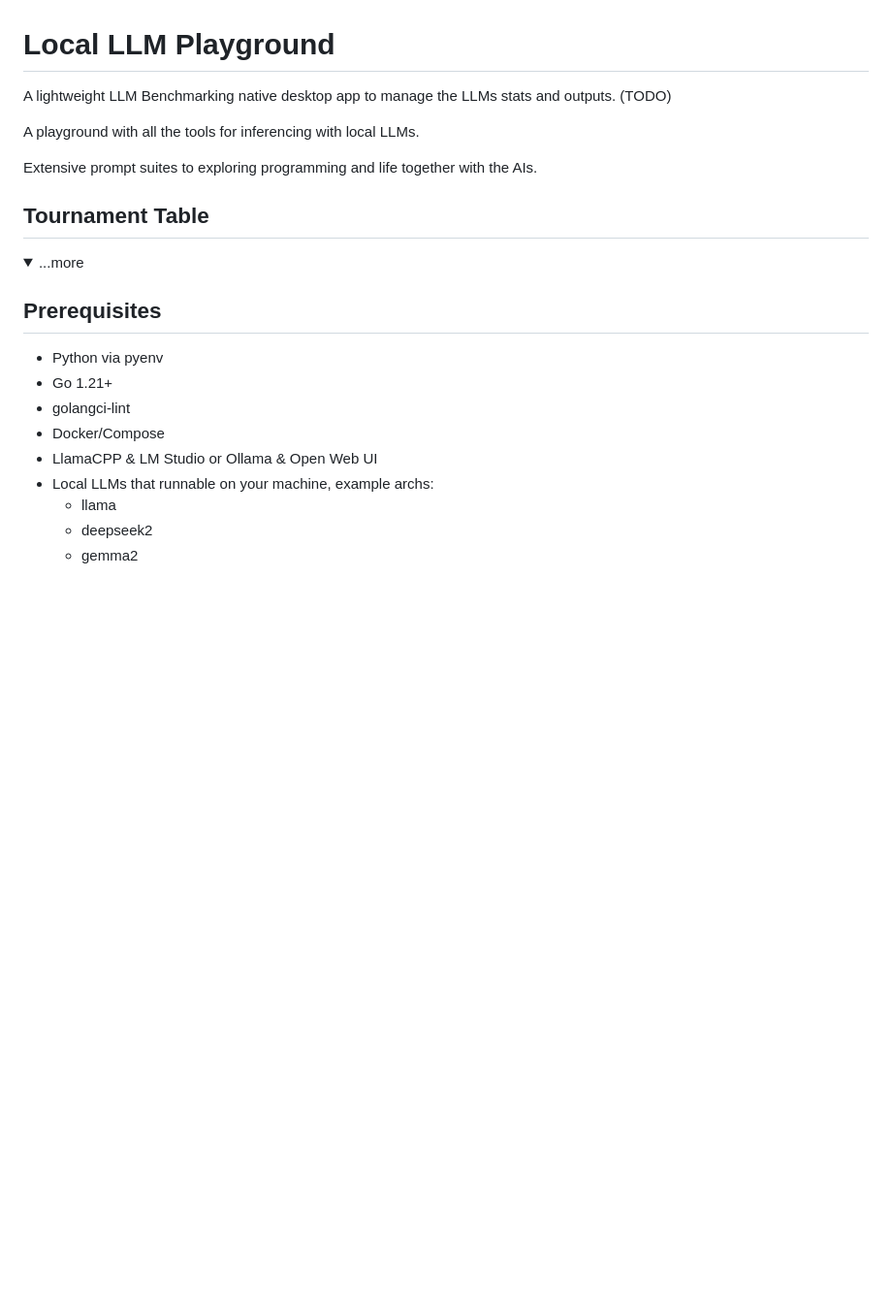
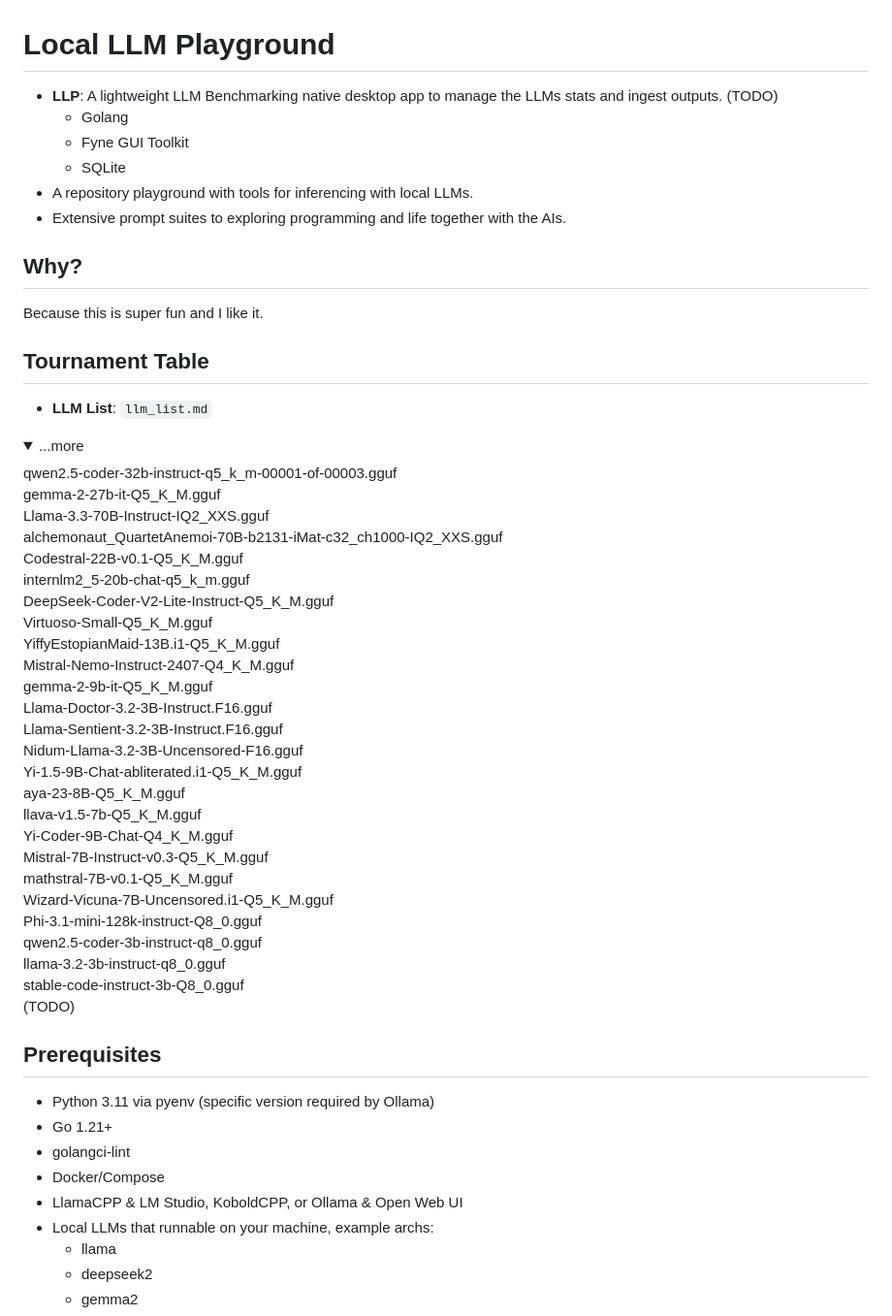
Before and after one commit to lavantien/llm_tournament, a Markdown page: readme.md, the part around the change printed below. Shown: that part at 97% size. GitHub-like rendering; folded sections open; blank space fills up the shorter version.

```diff
--- a/readme.md
+++ b/readme.md
@@ -1,25 +1,59 @@
 # Local LLM Playground
 
-A lightweight LLM Benchmarking native desktop app to manage the LLMs stats and outputs. (TODO)
+- **LLP**: A lightweight LLM Benchmarking native desktop app to manage the LLMs stats and ingest outputs. (TODO)
+  - Golang
+  - Fyne GUI Toolkit
+  - SQLite
+- A repository playground with tools for inferencing with local LLMs.
+- Extensive prompt suites to exploring programming and life together with the AIs.
 
-A playground with all the tools for inferencing with local LLMs.
+## Why?
 
-Extensive prompt suites to exploring programming and life together with the AIs.
+Because this is super fun and I like it.
 
 ## Tournament Table
 
+- **LLM List**: `llm_list.md`
+
 <details>
     <summary>...more</summary>
+
+qwen2.5-coder-32b-instruct-q5_k_m-00001-of-00003.gguf
+gemma-2-27b-it-Q5_K_M.gguf
+Llama-3.3-70B-Instruct-IQ2_XXS.gguf
+alchemonaut_QuartetAnemoi-70B-b2131-iMat-c32_ch1000-IQ2_XXS.gguf
+Codestral-22B-v0.1-Q5_K_M.gguf
+internlm2_5-20b-chat-q5_k_m.gguf
+DeepSeek-Coder-V2-Lite-Instruct-Q5_K_M.gguf
+Virtuoso-Small-Q5_K_M.gguf
+YiffyEstopianMaid-13B.i1-Q5_K_M.gguf
+Mistral-Nemo-Instruct-2407-Q4_K_M.gguf
+gemma-2-9b-it-Q5_K_M.gguf
+Llama-Doctor-3.2-3B-Instruct.F16.gguf
+Llama-Sentient-3.2-3B-Instruct.F16.gguf
+Nidum-Llama-3.2-3B-Uncensored-F16.gguf
+Yi-1.5-9B-Chat-abliterated.i1-Q5_K_M.gguf
+aya-23-8B-Q5_K_M.gguf
+llava-v1.5-7b-Q5_K_M.gguf
+Yi-Coder-9B-Chat-Q4_K_M.gguf
+Mistral-7B-Instruct-v0.3-Q5_K_M.gguf
+mathstral-7B-v0.1-Q5_K_M.gguf
+Wizard-Vicuna-7B-Uncensored.i1-Q5_K_M.gguf
+Phi-3.1-mini-128k-instruct-Q8_0.gguf
+qwen2.5-coder-3b-instruct-q8_0.gguf
+llama-3.2-3b-instruct-q8_0.gguf
+stable-code-instruct-3b-Q8_0.gguf
+(TODO)
 
 </details>
 
 ## Prerequisites
 
-- Python via pyenv
+- Python 3.11 via pyenv (specific version required by Ollama)
 - Go 1.21+
 - golangci-lint
 - Docker/Compose
-- LlamaCPP & LM Studio or Ollama & Open Web UI
+- LlamaCPP & LM Studio, KoboldCPP, or Ollama & Open Web UI
 - Local LLMs that runnable on your machine, example archs:
   - llama
   - deepseek2
```
Also changed, not shown: other parts of readme.md (+42 -52 lines), llm_list.md (added, +25 -0 lines), prompt-writing.md (+26 -3 lines).
